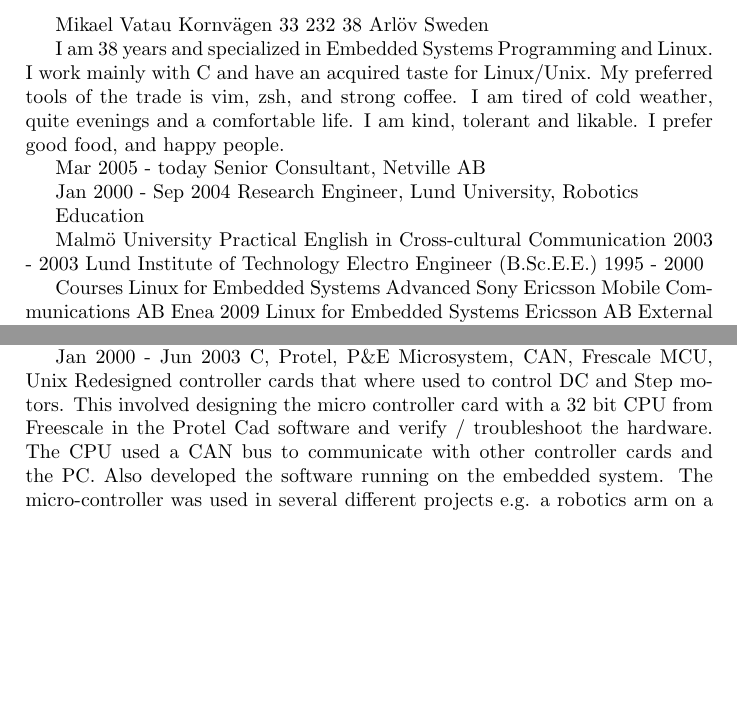
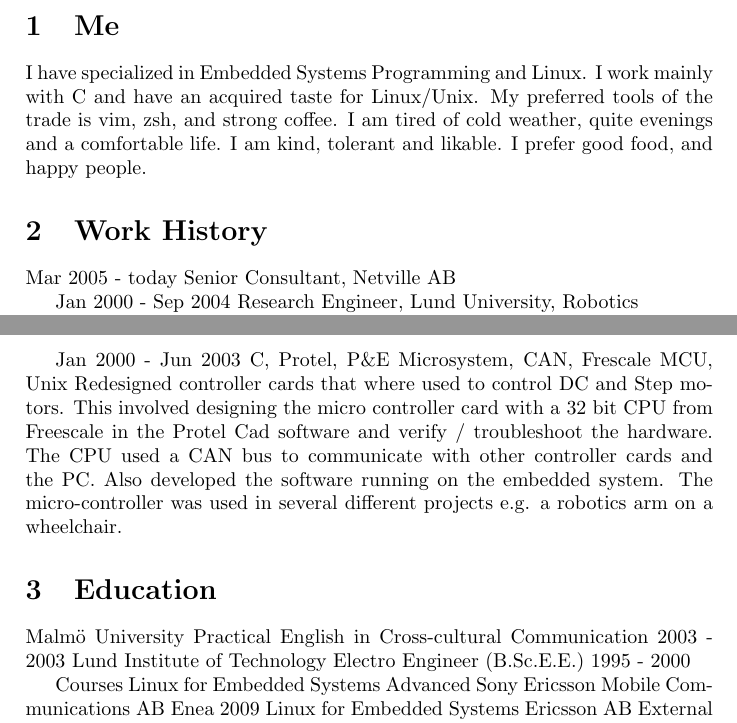
Before and after one commit to creatre/cv, a LaTeX CV (cv.tex): two parts of pages 1 and 2 of 2, joined at a grey line, cut at the place of the change, the shorter picture padded with empty space. Compiled offline with pdfLaTeX.

Commit message:
Added sections

```diff
--- a/cv.tex
+++ b/cv.tex
@@ -6,29 +8,15 @@
 \begin{document}
-Mikael Vatau
-Kornvägen 33
-232 38  Arlöv
-Sweden
 
+\section{Me}
+I have specialized in Embedded Systems Programming and Linux. I work mainly with C and have an acquired taste for Linux/Unix. My preferred tools of the trade is vim, zsh, and strong coffee. I am tired of cold weather, quite evenings and a comfortable life. I am kind, tolerant and likable. I prefer good food, and happy people.
 
-I am 38 years and specialized in Embedded Systems Programming and Linux. I work mainly with C and have an acquired taste for Linux/Unix. My preferred tools of the trade is vim, zsh, and strong coffee. I am tired of cold weather, quite evenings and a comfortable life. I am kind, tolerant and likable. I prefer good food, and happy people.
-
+\section{Work History}
 Mar 2005 - today
 Senior Consultant, Netville AB
 
 Jan 2000 - Sep 2004
 Research Engineer, Lund University, Robotics
 
-
-Education
-
-Malmö University	Practical English in Cross-cultural Communication	2003 - 2003
-Lund Institute of Technology	Electro Engineer (B.Sc.E.E.)	1995 - 2000
-
-Courses
-Linux for Embedded Systems Advanced	Sony Ericsson Mobile Communications AB	Enea	2009
-Linux for Embedded Systems	            Ericsson AB	External consultant company	     	2008
-GPRS Security				Ericsson AB	Ericsson Internal			2006
-IRIX System administration	SGI		SGI							2000
 
 
 
@@ -75,4 +63,17 @@
 Jan 2000 - Jun 2003
 C, Protel, P\&E Microsystem, CAN, Frescale MCU, Unix
 Redesigned  controller cards that where used to control DC and Step motors. This involved designing    the micro controller card with a 32 bit CPU from Freescale in the Protel Cad software and verify / troubleshoot the hardware. The CPU used a CAN bus to communicate with other controller cards and the PC.  Also developed the software running on the embedded system. The micro-controller was used in several different projects e.g. a robotics arm on a wheelchair.
+
+
+\section{Education}
+
+Malmö University	Practical English in Cross-cultural Communication	2003 - 2003
+Lund Institute of Technology	Electro Engineer (B.Sc.E.E.)	1995 - 2000
+
+Courses
+Linux for Embedded Systems Advanced	Sony Ericsson Mobile Communications AB	Enea	2009
+Linux for Embedded Systems	            Ericsson AB	External consultant company	     	2008
+GPRS Security				Ericsson AB	Ericsson Internal			2006
+IRIX System administration	SGI		SGI							2000
+
 \end{document}
```
Also changed, not shown: cv.tex (2 more changed lines).
